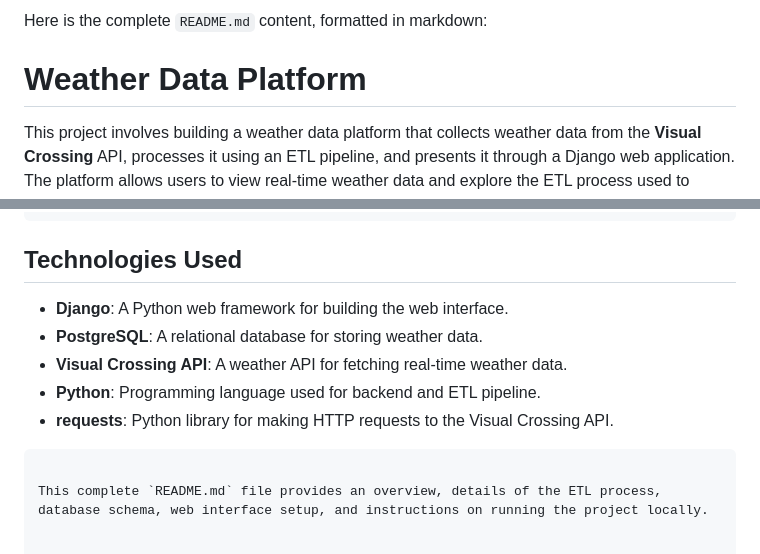
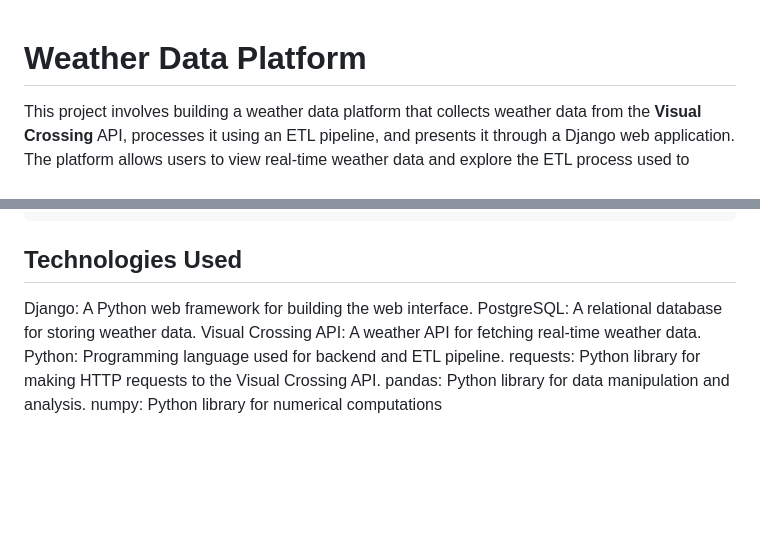
Before and after one commit to imaddde867/Weather_Pipeline, a Markdown page: README.md, 2 parts joined by grey strips. Rendered like a GitHub page; blank space fills up the shorter version.

````diff
--- a/README.md
+++ b/README.md
@@ -1,5 +1,3 @@
-Here is the complete `README.md` content, formatted in markdown:
-
 # Weather Data Platform
 
 This project involves building a weather data platform that collects weather data from the **Visual Crossing** API, processes it using an ETL pipeline, and presents it through a Django web application. The platform allows users to view real-time weather data and explore the ETL process used to collect and transform the data.
@@ -337,11 +335,10 @@ weather_platform/
 
 ## Technologies Used
 
-- **Django**: A Python web framework for building the web interface.
-- **PostgreSQL**: A relational database for storing weather data.
-- **Visual Crossing API**: A weather API for fetching real-time weather data.
-- **Python**: Programming language used for backend and ETL pipeline.
-- **requests**: Python library for making HTTP requests to the Visual Crossing API.
-```
-
-This complete `README.md` file provides an overview, details of the ETL process, database schema, web interface setup, and instructions on running the project locally.
+Django: A Python web framework for building the web interface.
+PostgreSQL: A relational database for storing weather data.
+Visual Crossing API: A weather API for fetching real-time weather data.
+Python: Programming language used for backend and ETL pipeline.
+requests: Python library for making HTTP requests to the Visual Crossing API.
+pandas: Python library for data manipulation and analysis.
+numpy: Python library for numerical computations
````
